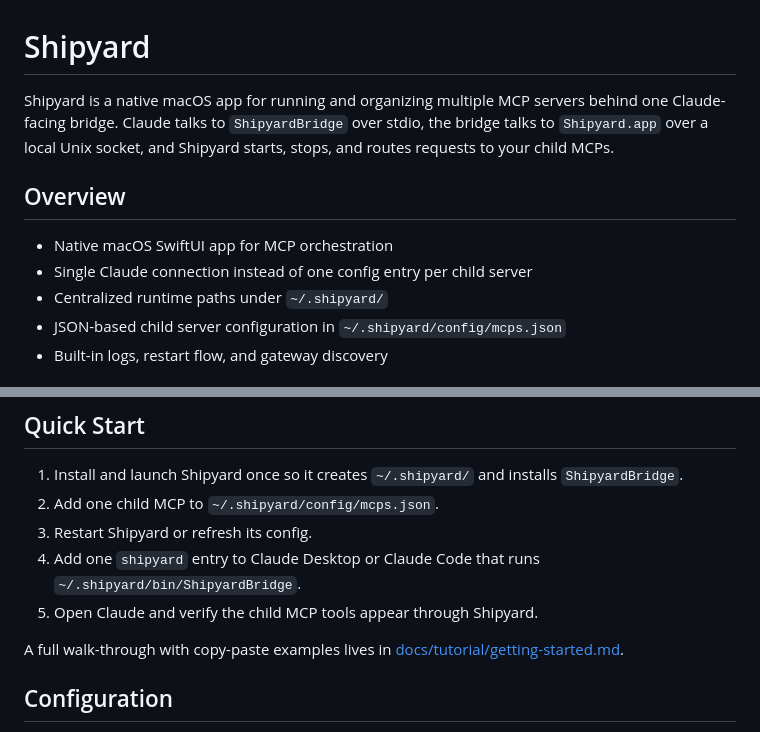
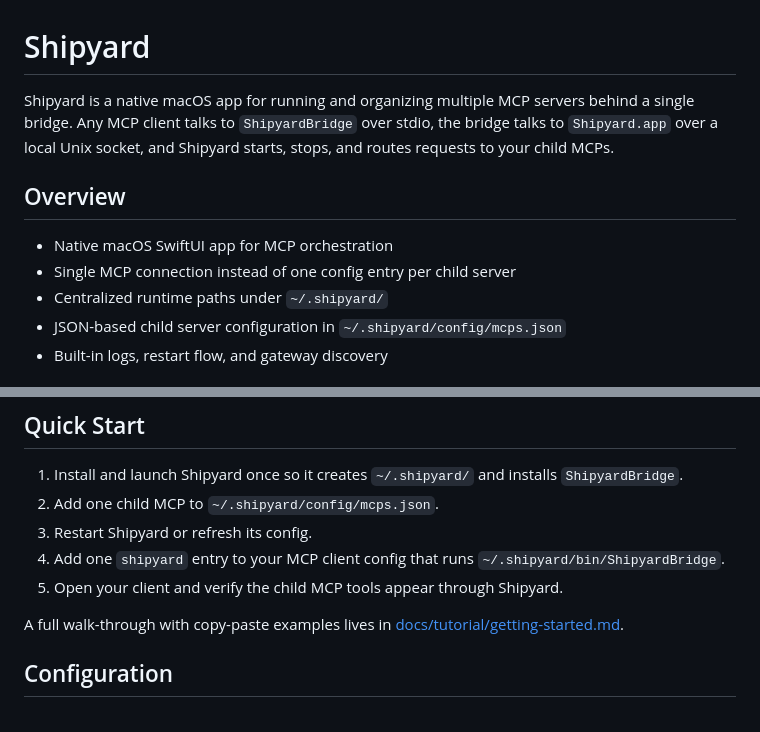
Before and after one commit to sloik/shipyard, a Markdown page: README.md, 2 parts joined by grey strips. Rendered like a GitHub page.

Commit message:
Make README client-agnostic — any MCP client, not just Claude
Co-Authored-By: Claude Opus 4.6 (1M context) <noreply@anthropic.com>

```diff
--- a/README.md
+++ b/README.md
@@ -1,11 +1,11 @@
 # Shipyard
 
-Shipyard is a native macOS app for running and organizing multiple MCP servers behind one Claude-facing bridge. Claude talks to `ShipyardBridge` over stdio, the bridge talks to `Shipyard.app` over a local Unix socket, and Shipyard starts, stops, and routes requests to your child MCPs.
+Shipyard is a native macOS app for running and organizing multiple MCP servers behind a single bridge. Any MCP client talks to `ShipyardBridge` over stdio, the bridge talks to `Shipyard.app` over a local Unix socket, and Shipyard starts, stops, and routes requests to your child MCPs.
 
 ## Overview
 
 - Native macOS SwiftUI app for MCP orchestration
-- Single Claude connection instead of one config entry per child server
+- Single MCP connection instead of one config entry per child server
 - Centralized runtime paths under `~/.shipyard/`
 - JSON-based child server configuration in `~/.shipyard/config/mcps.json`
 - Built-in logs, restart flow, and gateway discovery
@@ -46,8 +46,8 @@ Full instructions: [docs/how-to/install.md](docs/how-to/install.md)
 1. Install and launch Shipyard once so it creates `~/.shipyard/` and installs `ShipyardBridge`.
 2. Add one child MCP to `~/.shipyard/config/mcps.json`.
 3. Restart Shipyard or refresh its config.
-4. Add one `shipyard` entry to Claude Desktop or Claude Code that runs `~/.shipyard/bin/ShipyardBridge`.
-5. Open Claude and verify the child MCP tools appear through Shipyard.
+4. Add one `shipyard` entry to your MCP client config that runs `~/.shipyard/bin/ShipyardBridge`.
+5. Open your client and verify the child MCP tools appear through Shipyard.
 
 A full walk-through with copy-paste examples lives in [docs/tutorial/getting-started.md](docs/tutorial/getting-started.md).
 
```
Also changed, not shown: other parts of README.md (+3 -3 lines).
